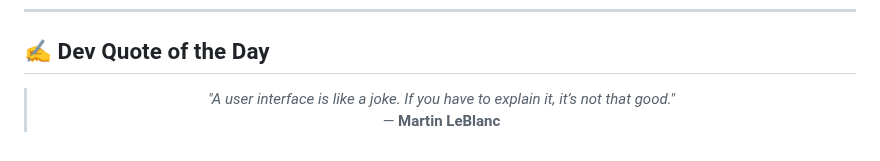
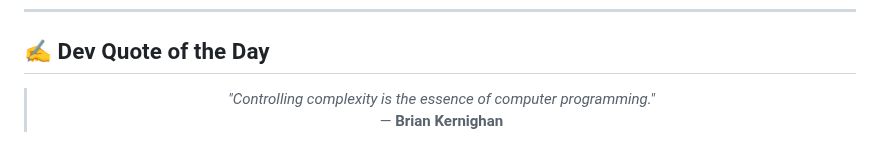
Before and after one commit to AKSHATVERMA628/AKSHATVERMA628, a Markdown page: README.md, the part around the change. Drawn GitHub-style.

Commit message:
docs: update daily developer quote

```diff
--- a/README.md
+++ b/README.md
@@ -78,8 +78,8 @@
 <!-- START_QUOTE -->
 <blockquote>
   <p align="center">
-    <i>"A user interface is like a joke. If you have to explain it, it’s not that good."</i> <br />
-    &mdash; <b>Martin LeBlanc</b>
+    <i>"Controlling complexity is the essence of computer programming."</i> <br />
+    &mdash; <b>Brian Kernighan</b>
   </p>
 </blockquote>
 <!-- END_QUOTE -->
```
